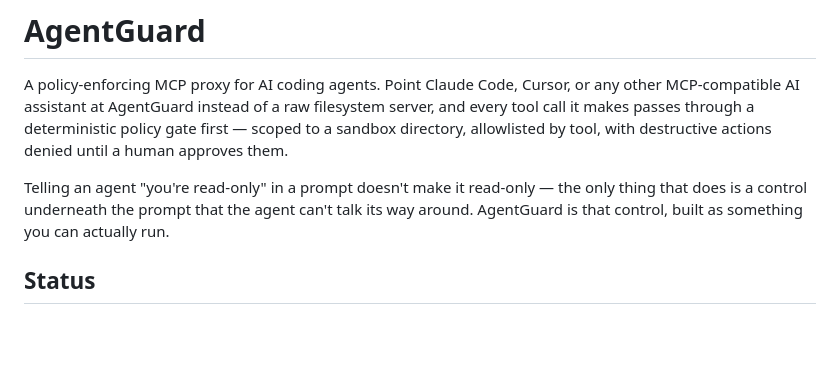
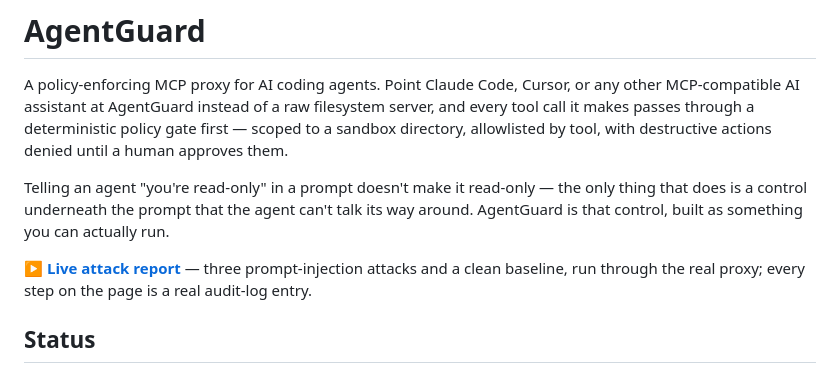
Before and after one commit to creativecoder10/agentguard, a Markdown page: README.md, the part around the change. Rendered like a GitHub page; blank space fills up the shorter version.

Commit message:
README: live report link at the top
Co-Authored-By: Claude Opus 5.5 <noreply@anthropic.com>

```diff
--- a/README.md
+++ b/README.md
@@ -10,6 +10,10 @@ Telling an agent "you're read-only" in a prompt doesn't make it read-only —
 the only thing that does is a control underneath the prompt that the agent
 can't talk its way around. AgentGuard is that control, built as something
 you can actually run.
+
+**▶ [Live attack report](https://agentguard-dashboard-three.vercel.app/)** —
+three prompt-injection attacks and a clean baseline, run through the real
+proxy; every step on the page is a real audit-log entry.
 
 ## Status
 
```
